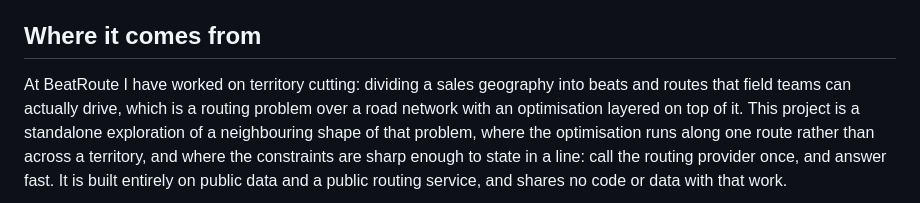
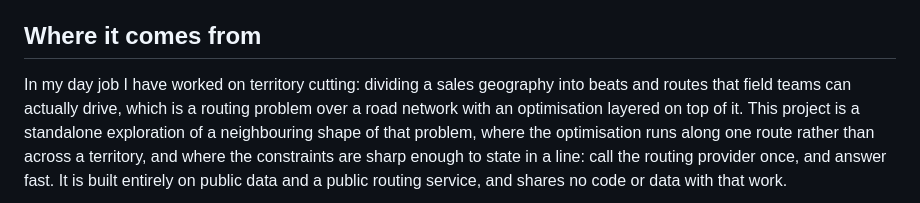
Before and after one commit to SarthakB11/fuel-route-optimizer, a Markdown page: README.md, the part around the change. Drawn GitHub-style.

Commit message:
README: drop the employer name from the background note

```diff
--- a/README.md
+++ b/README.md
@@ -42,7 +42,7 @@ https://github.com/user-attachments/assets/d539ae2e-91be-40ce-8845-79c9b8bb53be
 
 ## Where it comes from
 
-At BeatRoute I have worked on territory cutting: dividing a sales geography into beats
+In my day job I have worked on territory cutting: dividing a sales geography into beats
 and routes that field teams can actually drive, which is a routing problem over a road
 network with an optimisation layered on top of it. This project is a standalone
 exploration of a neighbouring shape of that problem, where the optimisation runs along
```
